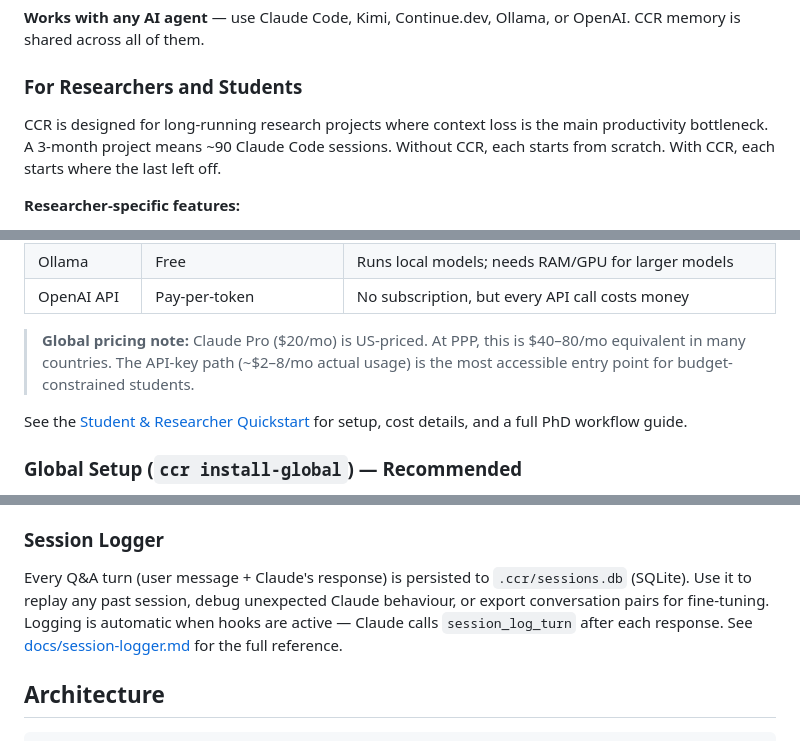
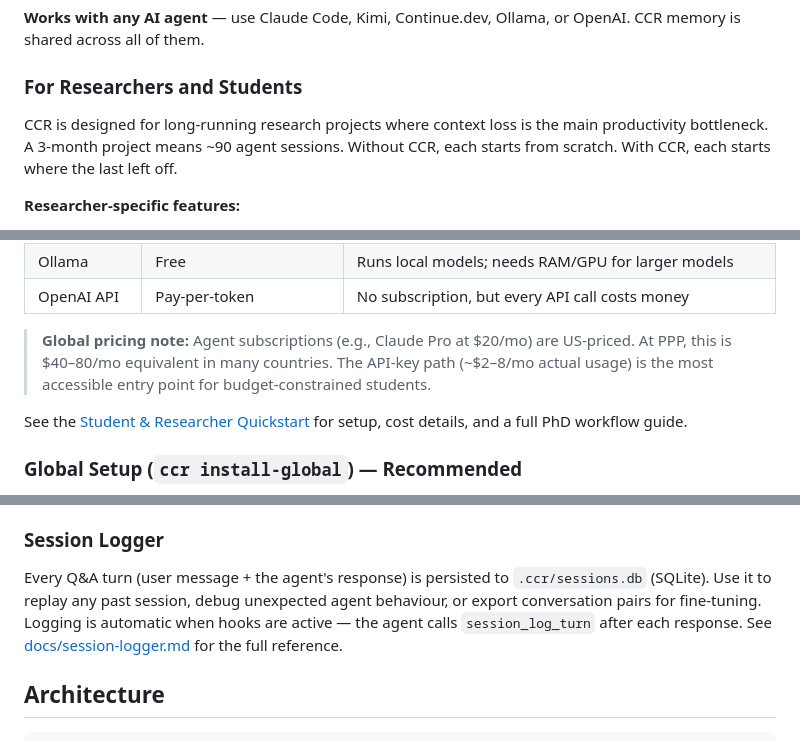
Before and after one commit to qbit-glitch/ccr, a Markdown page: README.md, 3 parts joined by grey strips. GitHub-like rendering.

```diff
--- a/README.md
+++ b/README.md
@@ -45,7 +45,7 @@ All tools run as pure logic with zero LLM calls. The AI agent itself provides th
 
 ### For Researchers and Students
 
-CCR is designed for long-running research projects where context loss is the main productivity bottleneck. A 3-month project means ~90 Claude Code sessions. Without CCR, each starts from scratch. With CCR, each starts where the last left off.
+CCR is designed for long-running research projects where context loss is the main productivity bottleneck. A 3-month project means ~90 agent sessions. Without CCR, each starts from scratch. With CCR, each starts where the last left off.
 
 **Researcher-specific features:**
 - `gcc_commit(experiment={"metrics": {"val_loss": 0.23}})` — log ML runs with metrics and hypothesis
@@ -63,7 +63,7 @@ CCR is designed for long-running research projects where context loss is the mai
 | Ollama | Free | Runs local models; needs RAM/GPU for larger models |
 | OpenAI API | Pay-per-token | No subscription, but every API call costs money |
 
-> **Global pricing note:** Claude Pro ($20/mo) is US-priced. At PPP, this is $40–80/mo equivalent in many countries. The API-key path (~$2–8/mo actual usage) is the most accessible entry point for budget-constrained students.
+> **Global pricing note:** Agent subscriptions (e.g., Claude Pro at $20/mo) are US-priced. At PPP, this is $40–80/mo equivalent in many countries. The API-key path (~$2–8/mo actual usage) is the most accessible entry point for budget-constrained students.
 
 See the [Student & Researcher Quickstart](https://github.com/qbit-glitch/ccr/blob/main/docs/quickstart-students.md) for setup, cost details, and a full PhD workflow guide.
 
@@ -149,7 +149,7 @@ Then in your session, call `gcc_context(level=2)` to load memory and `gcc_commit
 
 ### Session Logger
 
-Every Q&A turn (user message + Claude's response) is persisted to `.ccr/sessions.db` (SQLite). Use it to replay any past session, debug unexpected Claude behaviour, or export conversation pairs for fine-tuning. Logging is automatic when hooks are active — Claude calls `session_log_turn` after each response. See [docs/session-logger.md](https://github.com/qbit-glitch/ccr/blob/main/docs/session-logger.md) for the full reference.
+Every Q&A turn (user message + the agent's response) is persisted to `.ccr/sessions.db` (SQLite). Use it to replay any past session, debug unexpected agent behaviour, or export conversation pairs for fine-tuning. Logging is automatic when hooks are active — the agent calls `session_log_turn` after each response. See [docs/session-logger.md](https://github.com/qbit-glitch/ccr/blob/main/docs/session-logger.md) for the full reference.
 
 ## Architecture
 
```
Also changed, not shown: other parts of README.md (+4 -4 lines).
